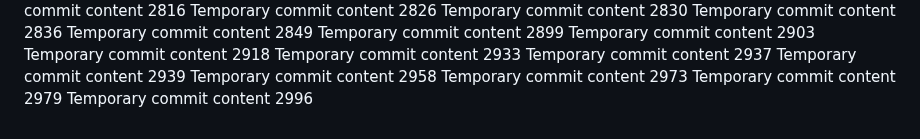
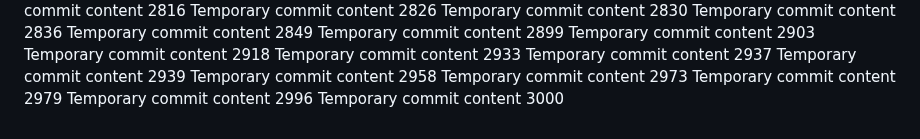
Before and after one commit to ShinningArmor/drive, a Markdown page: edt/report.md, the part around the change. GitHub-like rendering.

```diff
--- a/edt/report.md
+++ b/edt/report.md
@@ -241,3 +241,4 @@ Temporary commit content 2958
 Temporary commit content 2973
 Temporary commit content 2979
 Temporary commit content 2996
+Temporary commit content 3000
```
